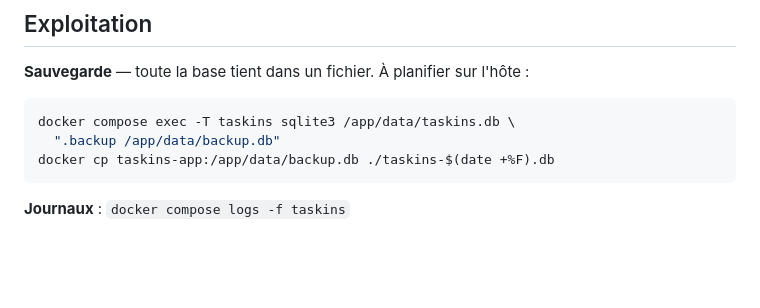
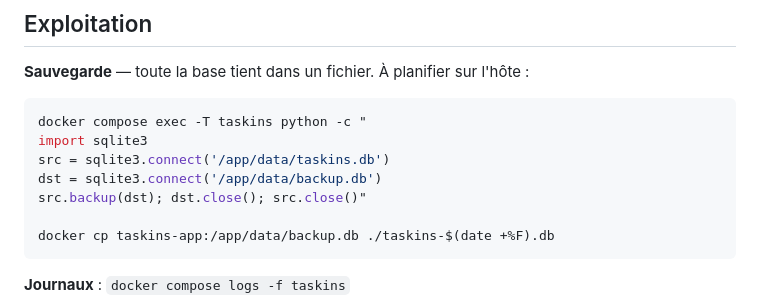
Before and after one commit to Taekyon/taskins, a Markdown page: README.md, the part around the change. Drawn GitHub-style; blank space fills up the shorter version.

Commit message:
Fix: sauvegarde

````diff
--- a/README.md
+++ b/README.md
@@ -116,8 +116,12 @@ docker compose -f docker-compose.dev.yml exec taskins pytest
 **Sauvegarde** — toute la base tient dans un fichier. À planifier sur l'hôte :
 
 ```bash
-docker compose exec -T taskins sqlite3 /app/data/taskins.db \
-  ".backup /app/data/backup.db"
+docker compose exec -T taskins python -c "
+import sqlite3
+src = sqlite3.connect('/app/data/taskins.db')
+dst = sqlite3.connect('/app/data/backup.db')
+src.backup(dst); dst.close(); src.close()"
+
 docker cp taskins-app:/app/data/backup.db ./taskins-$(date +%F).db
 ```
 
````
